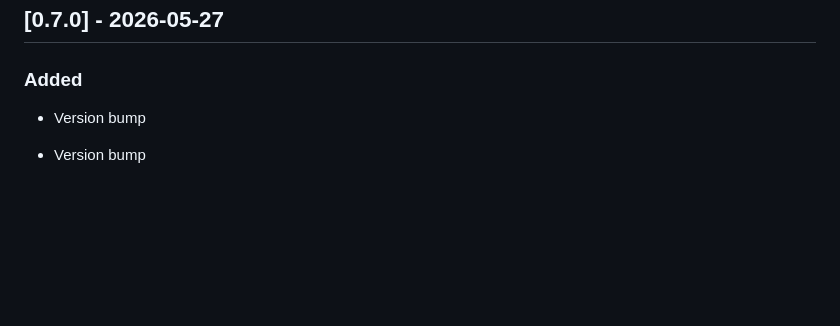
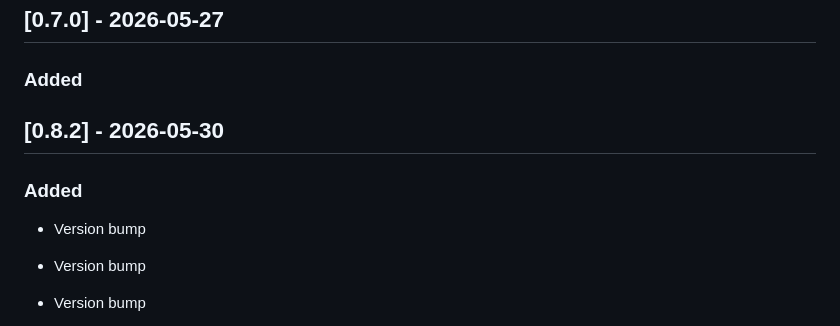
Before and after one commit to poyhsiao/whiteTV, a Markdown page: CHANGELOG.md, the part around the change. GitHub-like rendering; blank space fills up the shorter version.

```diff
--- a/CHANGELOG.md
+++ b/CHANGELOG.md
@@ -173,6 +173,12 @@ and this project adheres to [Semantic Versioning](https://semver.org/spec/v2.0.0
 ## [0.7.0] - 2026-05-27
 
 ### Added
+
+## [0.8.2] - 2026-05-30
+
+### Added
+- Version bump
+
 - Version bump
 
 - Version bump
```
Also changed, not shown: 1 other file.
